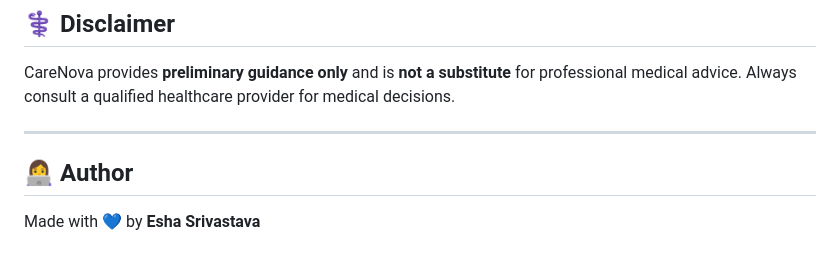
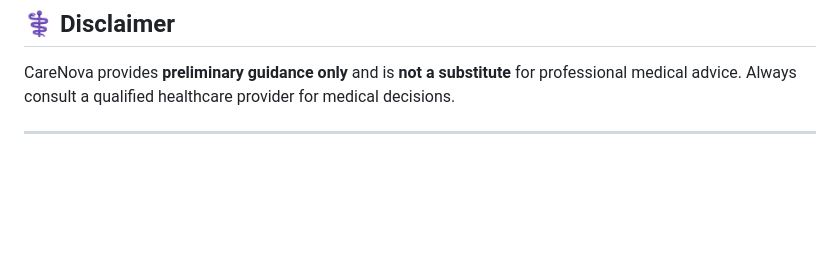
Before and after one commit to esha1104/frontend-carenova, a Markdown page: README.md, the part around the change. Drawn GitHub-style; blank space fills up the shorter version.

```diff
--- a/README.md
+++ b/README.md
@@ -108,7 +108,3 @@ const BACKEND_URL = "http://127.0.0.1:8000"; // ← change this
 CareNova provides **preliminary guidance only** and is **not a substitute** for professional medical advice. Always consult a qualified healthcare provider for medical decisions.
 
 ---
-
-## 👩‍💻 Author
-
-Made with 💙 by **Esha Srivastava**
```
